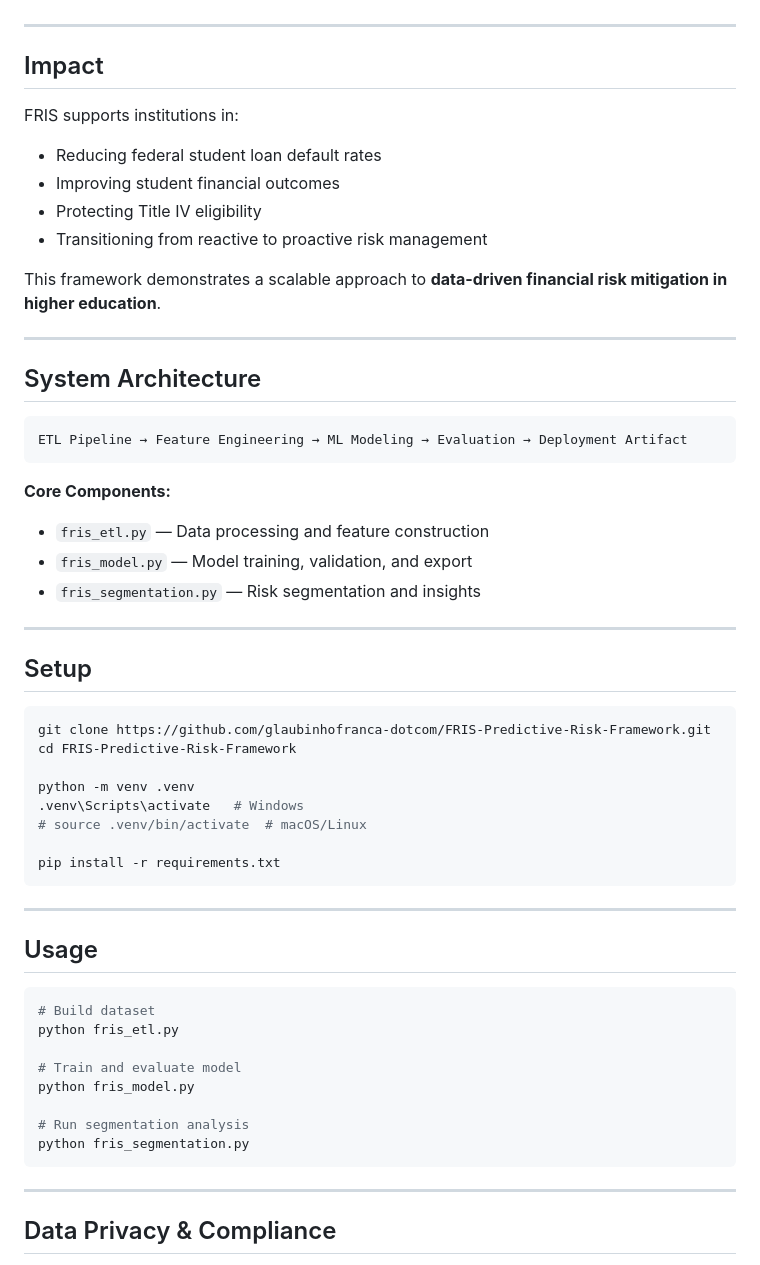
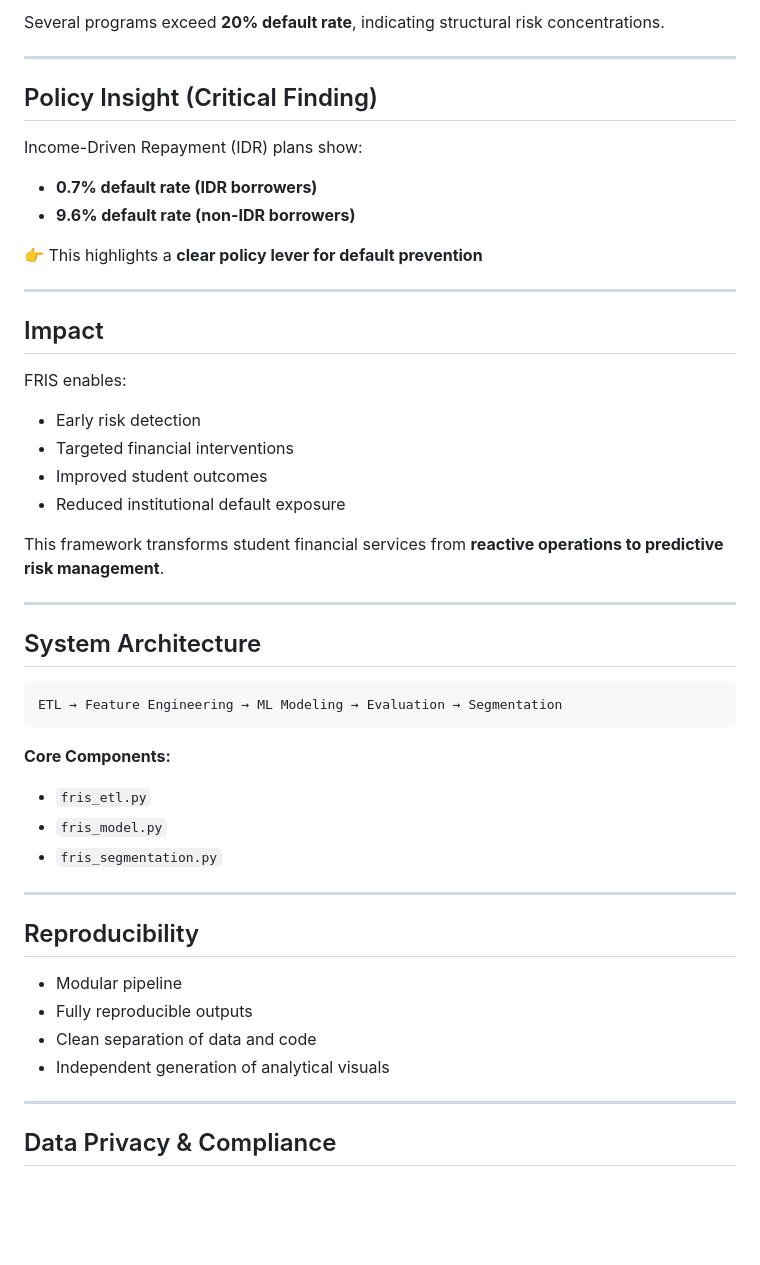
Before and after one commit to glaubinhofranca-dotcom/FRIS-Predictive-Risk-Framework, a Markdown page: README.md, the part around one of its changes. Rendered like a GitHub page; blank space fills up the shorter version.

````diff
--- a/README.md
+++ b/README.md
@@ -132,60 +157,51 @@ These insights enable **targeted, high-efficiency interventions**.
+Several programs exceed **20% default rate**, indicating structural risk concentrations.
+
+---
+
+## Policy Insight (Critical Finding)
+
+Income-Driven Repayment (IDR) plans show:
+
+* **0.7% default rate (IDR borrowers)**
+* **9.6% default rate (non-IDR borrowers)**
+
+👉 This highlights a **clear policy lever for default prevention**
 
 ---
 
 ## Impact
 
-FRIS supports institutions in:
+FRIS enables:
 
-* Reducing federal student loan default rates
-* Improving student financial outcomes
-* Protecting Title IV eligibility
-* Transitioning from reactive to proactive risk management
+* Early risk detection
+* Targeted financial interventions
+* Improved student outcomes
+* Reduced institutional default exposure
 
-This framework demonstrates a scalable approach to **data-driven financial risk mitigation in higher education**.
+This framework transforms student financial services from **reactive operations to predictive risk management**.
 
 ---
 
 ## System Architecture
 
 ```
-ETL Pipeline → Feature Engineering → ML Modeling → Evaluation → Deployment Artifact
+ETL → Feature Engineering → ML Modeling → Evaluation → Segmentation
 ```
 
 **Core Components:**
 
-* `fris_etl.py` — Data processing and feature construction
-* `fris_model.py` — Model training, validation, and export
-* `fris_segmentation.py` — Risk segmentation and insights
+* `fris_etl.py`
+* `fris_model.py`
+* `fris_segmentation.py`
 
 ---
 
-## Setup
+## Reproducibility
 
-```bash
-git clone https://github.com/glaubinhofranca-dotcom/FRIS-Predictive-Risk-Framework.git
-cd FRIS-Predictive-Risk-Framework
-
-python -m venv .venv
-.venv\Scripts\activate   # Windows
-# source .venv/bin/activate  # macOS/Linux
-
-pip install -r requirements.txt
-```
-
----
-
-## Usage
-
-```bash
-# Build dataset
-python fris_etl.py
-
-# Train and evaluate model
-python fris_model.py
-
-# Run segmentation analysis
-python fris_segmentation.py
-```
+* Modular pipeline
+* Fully reproducible outputs
+* Clean separation of data and code
+* Independent generation of analytical visuals
 
 ---
 
````
Also changed, not shown: other parts of README.md (+86 -80 lines).
